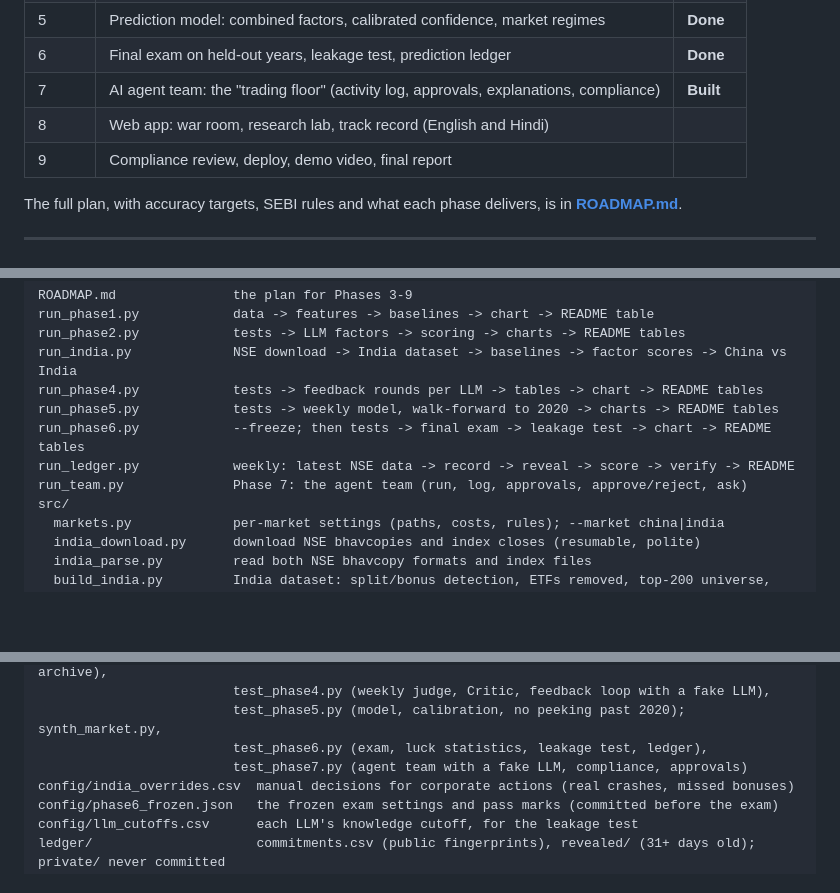
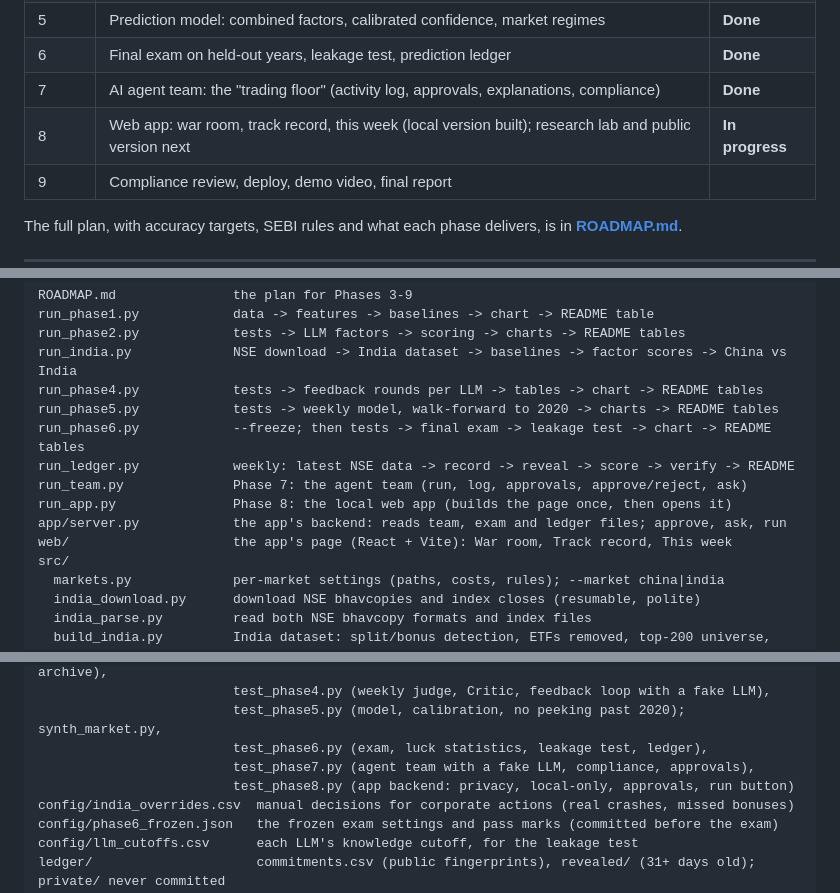
Before and after one commit to Chaitya2085/LLM-Alpha-Discovery, a Markdown page: README.md, 3 parts joined by grey strips. GitHub-like rendering; blank space fills up the shorter version.

```diff
--- a/README.md
+++ b/README.md
@@ -33,8 +33,8 @@ EMNLP 2025, [arXiv:2409.06289](https://arxiv.org/abs/2409.06289)), which reports
 | 4 | Feedback loop: Researcher and Critic agents, judged weekly after costs | **Done** |
 | 5 | Prediction model: combined factors, calibrated confidence, market regimes | **Done** |
 | 6 | Final exam on held-out years, leakage test, prediction ledger | **Done** |
-| 7 | AI agent team: the "trading floor" (activity log, approvals, explanations, compliance) | **Built** |
-| 8 | Web app: war room, research lab, track record (English and Hindi) | |
+| 7 | AI agent team: the "trading floor" (activity log, approvals, explanations, compliance) | **Done** |
+| 8 | Web app: war room, track record, this week (local version built); research lab and public version next | **In progress** |
 | 9 | Compliance review, deploy, demo video, final report | |
 
 The full plan, with accuracy targets, SEBI rules and what each phase delivers, is in
@@ -640,6 +663,9 @@ run_phase5.py            tests -> weekly model, walk-forward to 2020 -> charts -
 run_phase6.py            --freeze; then tests -> final exam -> leakage test -> chart -> README tables
 run_ledger.py            weekly: latest NSE data -> record -> reveal -> score -> verify -> README
 run_team.py              Phase 7: the agent team (run, log, approvals, approve/reject, ask)
+run_app.py               Phase 8: the local web app (builds the page once, then opens it)
+app/server.py            the app's backend: reads team, exam and ledger files; approve, ask, run
+web/                     the app's page (React + Vite): War room, Track record, This week
 src/
   markets.py             per-market settings (paths, costs, rules); --market china|india
   india_download.py      download NSE bhavcopies and index closes (resumable, polite)
@@ -686,7 +712,8 @@ tests/                   test_dsl.py (factor language), test_llm.py (LLM client)
                          test_phase4.py (weekly judge, Critic, feedback loop with a fake LLM),
                          test_phase5.py (model, calibration, no peeking past 2020); synth_market.py,
                          test_phase6.py (exam, luck statistics, leakage test, ledger),
-                         test_phase7.py (agent team with a fake LLM, compliance, approvals)
+                         test_phase7.py (agent team with a fake LLM, compliance, approvals),
+                         test_phase8.py (app backend: privacy, local-only, approvals, run button)
 config/india_overrides.csv  manual decisions for corporate actions (real crashes, missed bonuses)
 config/phase6_frozen.json   the frozen exam settings and pass marks (committed before the exam)
 config/llm_cutoffs.csv      each LLM's knowledge cutoff, for the leakage test
```
Also changed, not shown: other parts of README.md (+24 -0 lines), ROADMAP.md (+6 -2 lines), figures/app_war_room.png (added), 17 other files.
